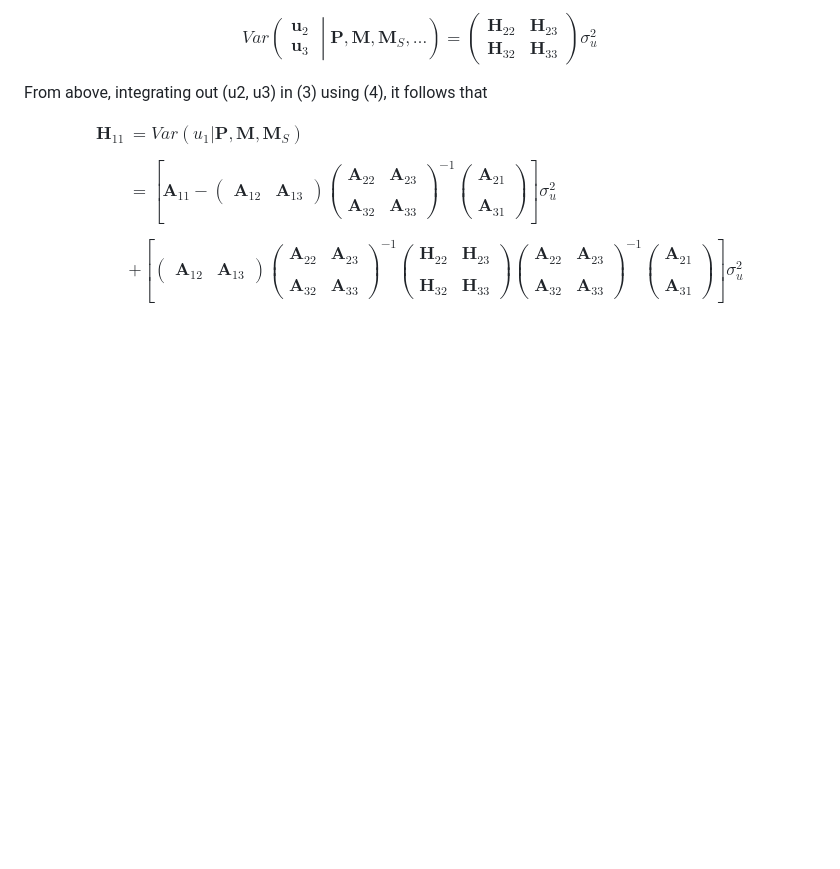
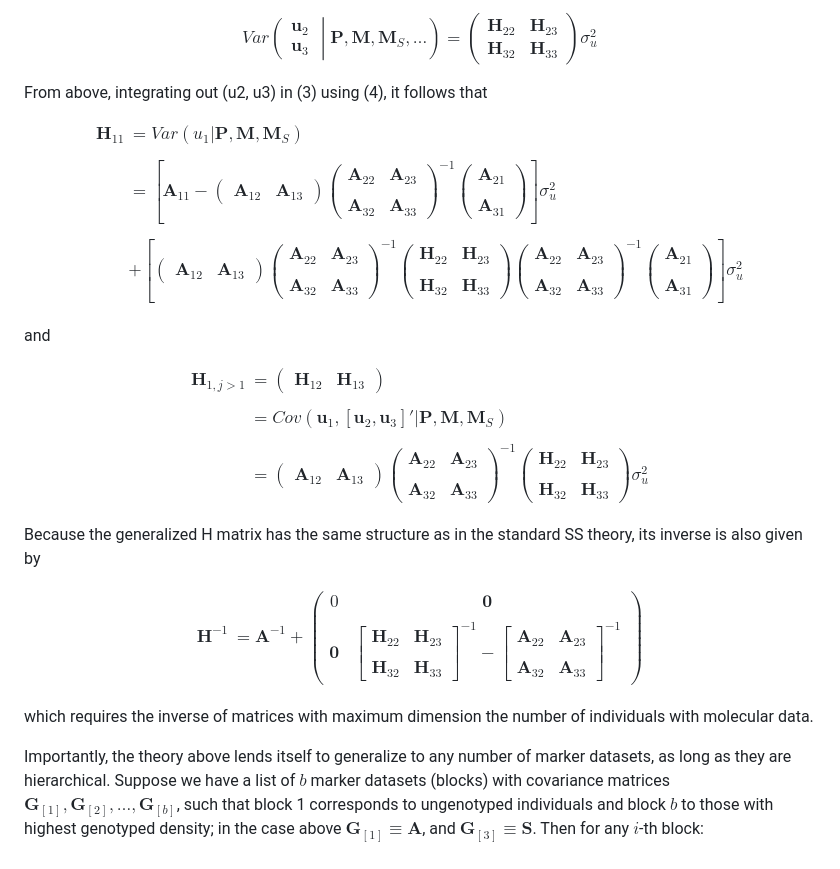
Before and after one commit to miguelperezenciso/GSS, a Markdown page: README.md, the part around the change. GitHub-like rendering; blank space fills up the shorter version.

```diff
--- a/README.md
+++ b/README.md
@@ -80,3 +80,37 @@ $$
 \begin{pmatrix} \mathbf{A}_{21} \\\\ \mathbf{A}_{31} \end{pmatrix} \right] \sigma_u^2
 \end{aligned}
 $$
+
+and
+
+$$
+\begin{aligned}
+\mathbf{H}_{1, j>1} &= \begin{pmatrix} \mathbf{H}_{12} & \mathbf{H}_{13} \end{pmatrix} \\\\
+&= Cov(\mathbf{u}_1, [\mathbf{u}_2, \mathbf{u}_3]' | \mathbf{P}, \mathbf{M}, \mathbf{M}_S) \\\\
+&= \begin{pmatrix} \mathbf{A}_{12} & \mathbf{A}_{13} \end{pmatrix}
+\begin{pmatrix} \mathbf{A}_{22} & \mathbf{A}_{23} \\\\ \mathbf{A}_{32} & \mathbf{A}_{33} \end{pmatrix}^{-1}
+\begin{pmatrix} \mathbf{H}_{22} & \mathbf{H}_{23} \\\\ \mathbf{H}_{32} & \mathbf{H}_{33} \end{pmatrix} \sigma_u^2
+\end{aligned}
+$$
+
+Because the generalized H matrix has the same structure as in the standard SS theory, its inverse is also given by
+
+$$
+\begin{aligned}
+\mathbf{H}^{-1} &= \mathbf{A}^{-1} +
+\begin{pmatrix}
+0 & \mathbf{0} \\\\
+\mathbf{0} & \begin{bmatrix} \mathbf{H}_{22} & \mathbf{H}_{23} \\\\ \mathbf{H}_{32} & \mathbf{H}_{33} \end{bmatrix}^{-1} - \begin{bmatrix} \mathbf{A}_{22} & \mathbf{A}_{23} \\\\ \mathbf{A}_{32} & \mathbf{A}_{33} \end{bmatrix}^{-1}
+\end{pmatrix}
+\end{aligned}
+$$
+
+which requires the inverse of matrices with maximum dimension the number of individuals with molecular data.
+
+Importantly, the theory above lends itself to generalize to any number of
+marker datasets, as long as they are hierarchical. Suppose we have a list
+of $b$ marker datasets (blocks) with covariance matrices
+$\mathbf{G}_{[1]}, \mathbf{G}_{[2]}, \dots, \mathbf{G}_{[b]}$, such that
+block 1 corresponds to ungenotyped individuals and block $b$ to those
+with highest genotyped density; in the case above $\mathbf{G}_{[1]} \equiv \mathbf{A}$,
+and $\mathbf{G}_{[3]} \equiv \mathbf{S}$. Then for any $i$-th block:
```
